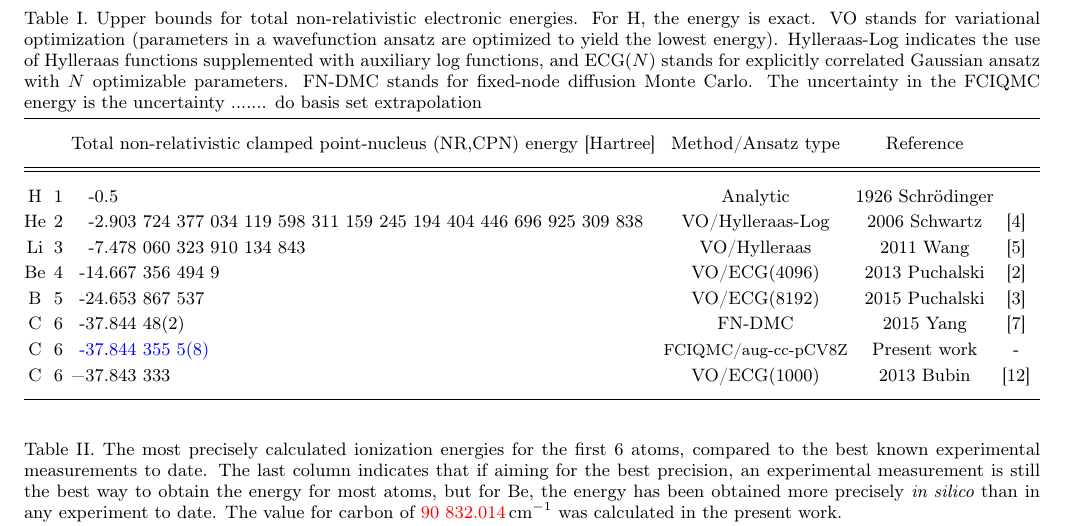
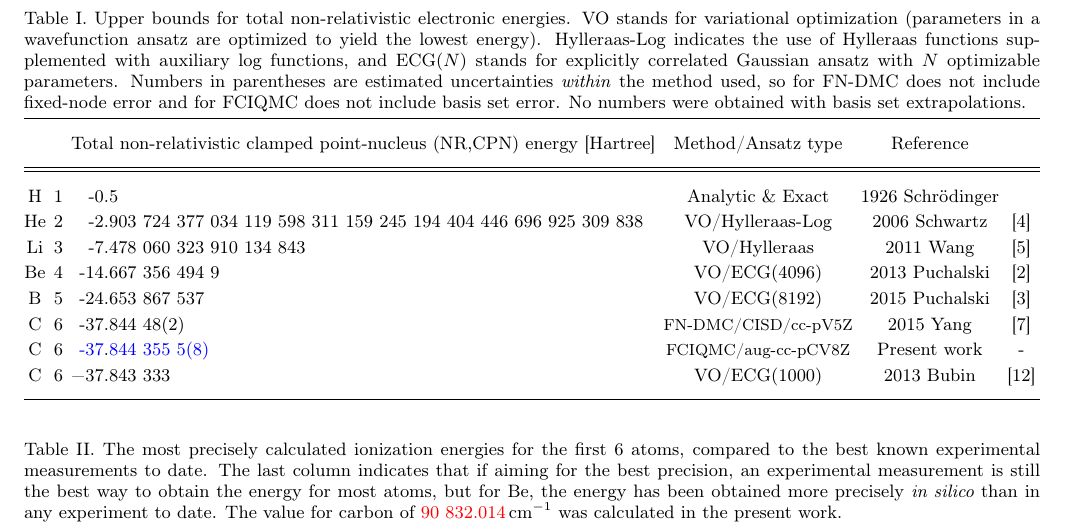
Before and after one commit to HPQC-LABS/Carbon, a LaTeX paper (main.tex): part of page 3 of 5, cut so that both start at the same text. Compiled offline with pdfLaTeX.

Commit message:
up to 2 April 2018
-rw-rw-r-- 1 nike nike  493660 Jun  3 23:08 C_3_June_2018.pdf
-rw-rw-r-- 1 nike nike   42911 Apr  2  2018 C.tex
-rw-rw-r-- 1 nike nike  485103 Apr  2  2018 C.pdf
-rw-rw-r-- 1 nike nike    3795 Apr  2  2018 jacek_comments
-rw-rw-r-- 1 nike nike   28829 Mär 30  2018 C.log
-rw-rw-r-- 1 nike nike    6932 Mär 30  2018 C.aux
-rw-rw-r-- 1 nike nike       0 Mär 30  2018 CNotes.bib
-rw-rw-r-- 1 nike nike  457311 Feb 27  2018 C_DattaniFeller.pdf
-rw-rw-r-- 1 nike nike    1083 Feb 27  2018 C_DattaniFeller.aux
-rw-rw-r-- 1 nike nike   21593 Feb 27  2018 C_DattaniFeller.log
-rw-rw-r-- 1 nike nike       0 Feb 27  2018 C_DattaniFellerNotes.bib
-rw-rw-r-- 1 nike nike   86367 Feb 23  2018 LesiukNote.pdf
-rw-rw-r-- 1 nike nike  515601 Feb 13  2018 C_final_JK.pdf
-rw-rw-r-- 1 nike nike   42229 Jan 29  2018 bib.bib
-rw-rw-r-- 1 nike nike  836837 Jan 28  2018 COMBINED.pdf
-rw-rw-r-- 1 nike nike   39499 Jan 27  2018 C__Copy2_Dec1.tex
-rw-rw-r-- 1 nike nike  469197 Jan 27  2018 C__Copy2_Dec1.pdf
-rw-rw-r-- 1 nike nike   78049 Jan 27  2018 CBSextrapolationIncluding5.jpg
-rw-rw-r-- 1 nike nike   58765 Jan 27  2018 CBSextrapolationIncluding5.fig
-rw-rw-r-- 1 nike nike  448238 Jan 15  2018 C__Copy2_Jacek'sComments.pdf
-rw-rw-r-- 1 nike nike   39386 Dez 28  2017 C_DattaniFeller.tex
-rw-rw-r-- 1 nike nike  458756 Dez  1  2017 C__Copy2_.pdf
-rw-rw-r-- 1 nike nike   21996 Dez  1  2017 C__Copy2.log
-rw-rw-r-- 1 nike nike     859 Dez  1  2017 C__Copy2.aux
-rw-rw-r-- 1 nike nike       0 Dez  1  2017 C__Copy2Notes.bib
-rw-rw-r-- 1 nike nike   39134 Nov 23  2017 C__Copy2.tex
-rw-rw-r-- 1 nike nike  271128 Nov 15  2017 CBSextrapolation.fig
-rw-rw-r-- 1 nike nike   67853 Nov 15  2017 CBSextrapolation.png
-rw-rw-r-- 1 nike nike  155212 Nov 15  2017 CBSextrapolation.eps
-rw-rw-r-- 1 nike nike  499025 Nov 13  2017 C__Copy_.pdf
-rw-rw-r-- 1 nike nike  464287 Okt 31  2017 C__ionization_computerPredicted.pdf
-rw-rw-r-- 1 nike nike  466689 Sep 25  2017 C__ionization_.pdf
-rw-rw-r-- 1 nike nike     964 Sep 20  2017 plot.py
-rw-rw-r-- 1 nike nike   52005 Sep  3  2017 Full CI Carbon Atom Ionization Potential.pdf
-rw-rw-r-- 1 nike nike  423848 Jun  6  2017 C__ionization.pdf
-rwxrwxrwx 1 nike nike    7442 Dez 19  2014 coverLetter-lyxformat-474.lyx

```diff
--- a/main.tex
+++ b/main.tex
@@ -166,10 +166,9 @@
     \begin{center}
     \begin{table*}
     \caption{\label{tab:variational bounds}Upper bounds for
-    total non-relativistic electronic energies. For H, the energy is exact. VO stands for variational optimization (parameters
-    in a wavefunction ansatz are optimized to yield the lowest
+    total non-relativistic electronic energies. VO stands for variational optimization (parameters in a wavefunction ansatz are optimized to yield the lowest
     energy). Hylleraas-Log indicates the use of Hylleraas functions
-    supplemented with auxiliary log functions, and ECG($N$) stands for  explicitly correlated Gaussian ansatz with $N$ optimizable parameters. FN-DMC stands for fixed-node diffusion Monte Carlo. The uncertainty in the FCIQMC energy is the uncertainty ....... do basis set extrapolation}
+    supplemented with auxiliary log functions, and ECG($N$) stands for  explicitly correlated Gaussian ansatz with $N$ optimizable parameters. Numbers in parentheses are estimated uncertainties \emph{within} the method used, so for FN-DMC does not include fixed-node error and for FCIQMC does not include basis set error. No numbers were obtained with basis set extrapolations.}
 
 
     %The uncertainties  given in parentheses do not include fixed-node error in FN-DMC or basis set incompleteness error in FCIQMC, so the lower ends of the confidence intervals may still be above the true variational limit. Knowledge of the size of these errors
@@ -181,12 +180,12 @@
     \hline
     \hline
     \noalign{\vskip2mm}
-    H & 1 & -0&5 & Analytic & 1926 Schr\"{o}dinger &  &  &  & \tabularnewline
+    H & 1 & -0&5 & {Analytic \& Exact} & 1926 Schr\"{o}dinger &  &  &  & \tabularnewline
     He & 2 & -2&903 724 377 034 119 598 311 159 245 194 404 446 696 925 309 838 & VO/Hylleraas-Log & 2006 Schwartz & \cite{2006Schwartz} &  &  & \tabularnewline
     Li & 3 & -7&478 060 323 910 134 843 & VO/Hylleraas & 2011 Wang &    \cite{Wang}  &  &  & \tabularnewline
     Be & 4 & -14&667 356 494 9 & VO/ECG(4096) & 2013 Puchalski & \cite{Puchalski2013b} &  &  & \tabularnewline
     B & 5 & -24&653 867 537 & VO/ECG(8192) & 2015 Puchalski & \cite{Puchalski2015} &  &  & \tabularnewline
-    C & 6 & -37&844 48(2) & FN-DMC & 2015 Yang & \cite{FN-DMC} &  &  & \tabularnewline
+    C & 6 & -37&844 48(2) & {\footnotesize FN-DMC/CISD/cc-pV5Z} & 2015 Yang & \cite{FN-DMC} &  &  & \tabularnewline
     C & 6 & \textcolor{blue}{-37}&\textcolor{blue}{844~355~5(8)} & {\footnotesize FCIQMC/aug-cc-pCV8Z} & Present work & - &  &  & \tabularnewline
     C & 6 & \textminus 37&843 333 & VO/ECG(1000) & 2013 Bubin & \cite{Bubin2013} &  &  & \tabularnewline[2mm]
     \hline
```
Also changed, not shown: C.pdf, main.tex (12 more changed lines), 1 other file.
